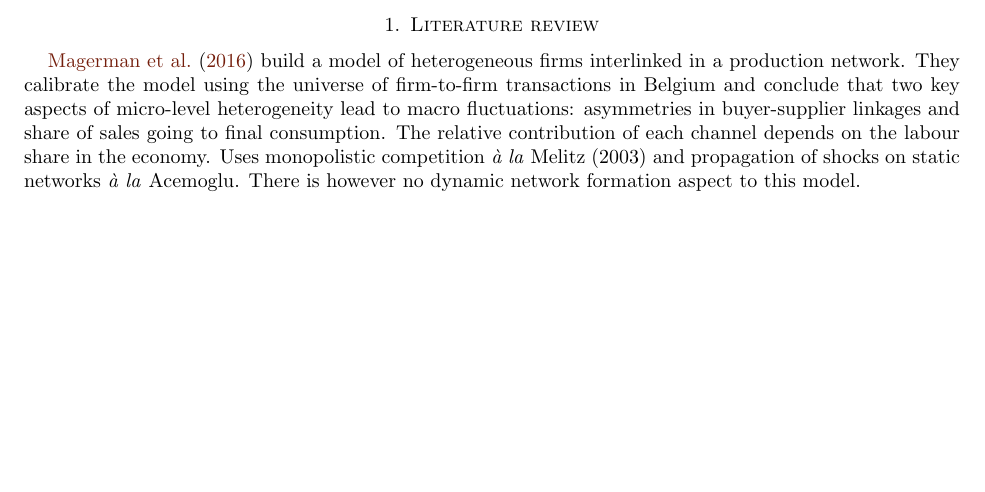
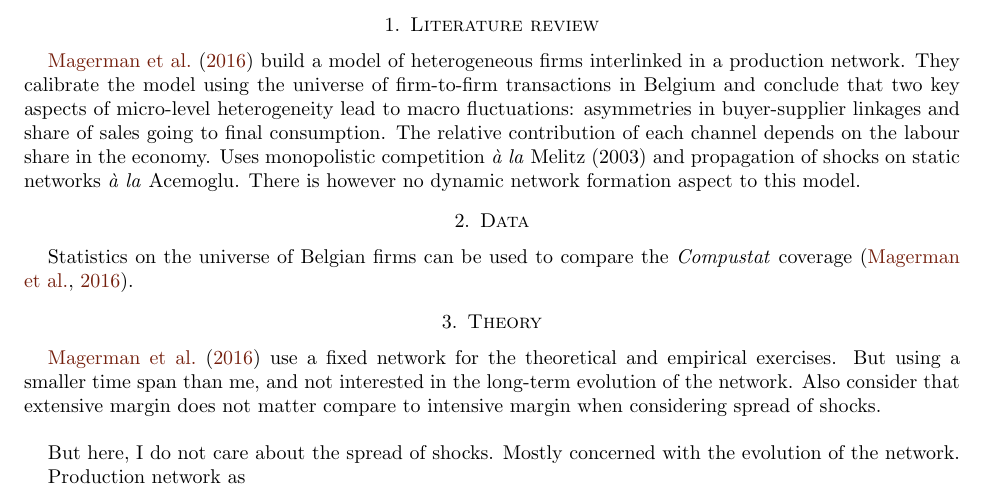
Before and after one commit to arnauddyevre/mres_paper, a LaTeX paper (doc/paper/mres_paper.tex): part of page 2 of 3, cut so that both start at the same text, the shorter picture padded with empty space. Compiled offline with pdfLaTeX.

Commit message:
Updates from Overleaf

```diff
--- a/doc/paper/mres_paper.tex
+++ b/doc/paper/mres_paper.tex
@@ -126,6 +126,18 @@
 
 \cite{magerman2016heterogeneous} build a model of heterogeneous firms interlinked in a production network. They calibrate the model using the universe of firm-to-firm transactions in Belgium and conclude that two key aspects of micro-level heterogeneity lead to macro fluctuations: asymmetries in buyer-supplier linkages and share of sales going to final consumption. The relative contribution of each channel depends on the labour share in the economy. Uses monopolistic competition \textit{à la} Melitz (2003) and propagation of shocks on static networks \textit{à la} Acemoglu. There is however no dynamic network formation aspect to this model.
 
+\section{Data}
+
+Statistics on the universe of Belgian firms can be used to compare the \textit{Compustat} coverage \citep{magerman2016heterogeneous}.
+
+\section{Theory}
+
+\cite{magerman2016heterogeneous} use a fixed network for the theoretical and empirical exercises. But using a smaller time span than me, and not interested in the long-term evolution of the network. Also consider that extensive margin does not matter compare to intensive margin when considering spread of shocks. \\
+
+But here, I do not care about the spread of shocks. Mostly concerned with the evolution of the network.
+
+Production network as
+
 \newpage
 
 \bibliographystyle{ecta}
```
